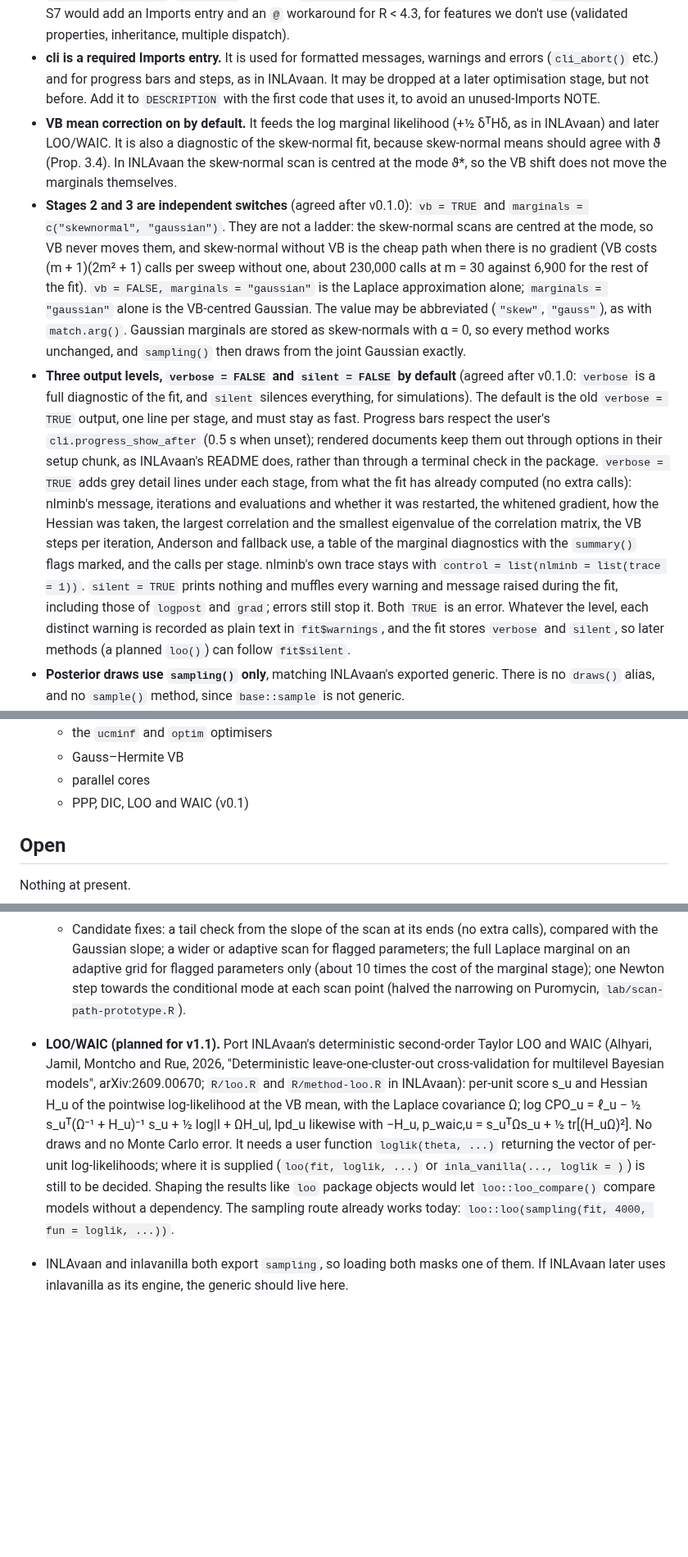
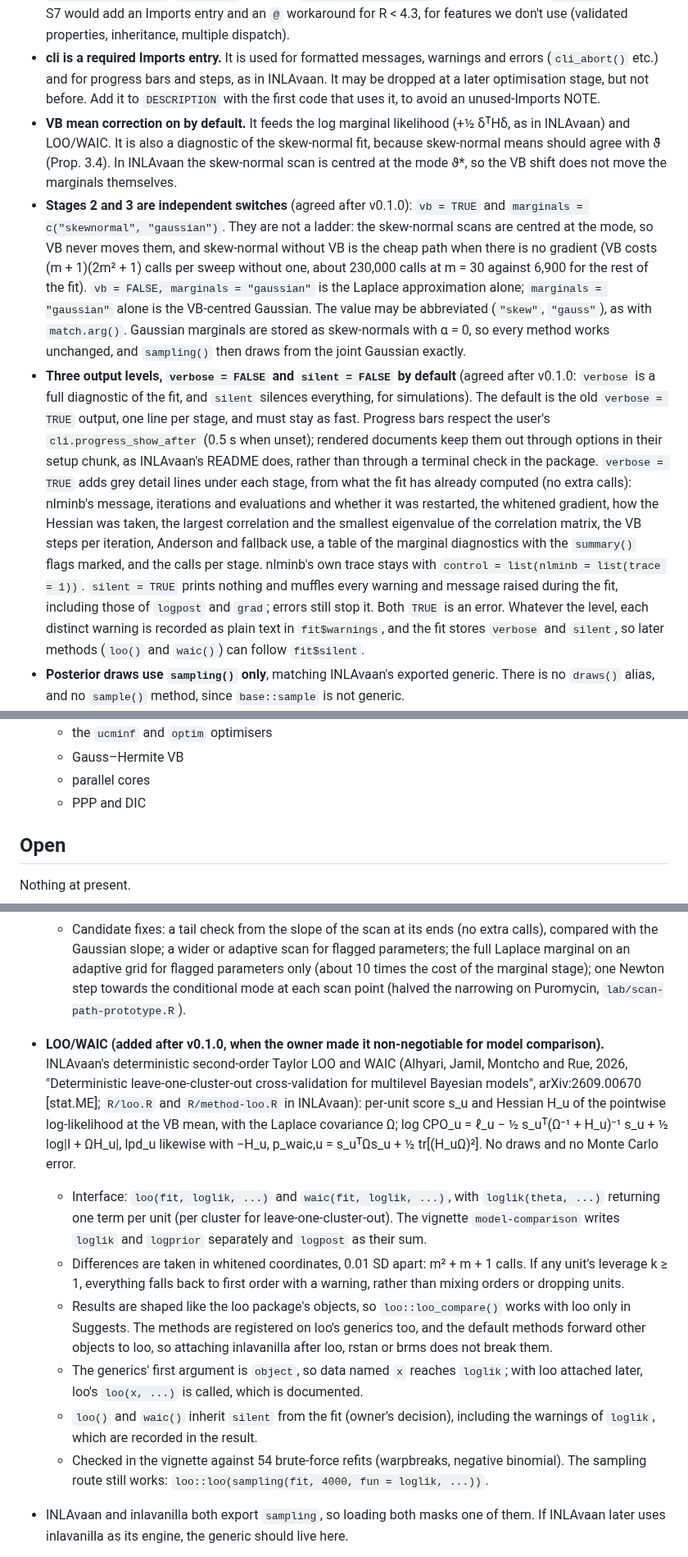
Before and after one commit to haziqj/inlavanilla, a Markdown page: lab/DESIGN.md, 3 parts joined by grey strips. Shown at 82% size. Drawn GitHub-style; blank space fills up the shorter version.

```diff
--- a/lab/DESIGN.md
+++ b/lab/DESIGN.md
@@ -10,9 +10,9 @@ Decisions agreed after `IDEA.md` was written. Where the two disagree, this file
 - **v1 has no transform layer.** `logpost` is written on the unconstrained scale ϑ ∈ ℝᵐ. Including any Jacobian is the user's job: a prior on σ with ϑ = log σ needs `+ theta["log_sigma"]`. The docs must stress this, because forgetting it gives the wrong posterior, not merely a worse approximation. `summary()` reports on the ϑ scale. Natural-scale or derived quantities, such as σ, Σ, or continuous-time SEM drift matrices, come from `sampling(fit, fun = ...)`, and the user summarises the draws. `summary()` takes no `fun` argument for now. Copula draws never call `logpost`, so `nsamp` can be large at almost no cost. The reason for this choice: real constraints are often joint and model-specific (covariance matrices, stable drift matrices), and no generic transform layer can express them.
 - **S3, not S7.** S4 and R6 are ruled out. The fit is a classed list built by one internal constructor, `new_inla_vanilla()`. `summary()` returns a `summary.inla_vanilla` object with its own `print()` method. S7 would add an Imports entry and an `@` workaround for R < 4.3, for features we don't use (validated properties, inheritance, multiple dispatch).
 - **cli is a required Imports entry.** It is used for formatted messages, warnings and errors (`cli_abort()` etc.) and for progress bars and steps, as in INLAvaan. It may be dropped at a later optimisation stage, but not before. Add it to `DESCRIPTION` with the first code that uses it, to avoid an unused-Imports NOTE.
-- **VB mean correction on by default.** It feeds the log marginal likelihood (+½ δᵀHδ, as in INLAvaan) and later LOO/WAIC. It is also a diagnostic of the skew-normal fit, because skew-normal means should agree with ϑ̃ (Prop. 3.4). In INLAvaan the skew-normal scan is centred at the mode ϑ*, so the VB shift does not move the marginals themselves.
+- **VB mean correction on by default.** It feeds the log marginal likelihood (+½ δᵀHδ, as in INLAvaan) and LOO/WAIC. It is also a diagnostic of the skew-normal fit, because skew-normal means should agree with ϑ̃ (Prop. 3.4). In INLAvaan the skew-normal scan is centred at the mode ϑ*, so the VB shift does not move the marginals themselves.
 - **Stages 2 and 3 are independent switches** (agreed after v0.1.0): `vb = TRUE` and `marginals = c("skewnormal", "gaussian")`. They are not a ladder: the skew-normal scans are centred at the mode, so VB never moves them, and skew-normal without VB is the cheap path when there is no gradient (VB costs (m + 1)(2m² + 1) calls per sweep without one, about 230,000 calls at m = 30 against 6,900 for the rest of the fit). `vb = FALSE, marginals = "gaussian"` is the Laplace approximation alone; `marginals = "gaussian"` alone is the VB-centred Gaussian. The value may be abbreviated (`"skew"`, `"gauss"`), as with `match.arg()`. Gaussian marginals are stored as skew-normals with α = 0, so every method works unchanged, and `sampling()` then draws from the joint Gaussian exactly.
-- **Three output levels, `verbose = FALSE` and `silent = FALSE` by default** (agreed after v0.1.0: `verbose` is a full diagnostic of the fit, and `silent` silences everything, for simulations). The default is the old `verbose = TRUE` output, one line per stage, and must stay as fast. Progress bars respect the user's `cli.progress_show_after` (0.5 s when unset); rendered documents keep them out through options in their setup chunk, as INLAvaan's README does, rather than through a terminal check in the package. `verbose = TRUE` adds grey detail lines under each stage, from what the fit has already computed (no extra calls): nlminb's message, iterations and evaluations and whether it was restarted, the whitened gradient, how the Hessian was taken, the largest correlation and the smallest eigenvalue of the correlation matrix, the VB steps per iteration, Anderson and fallback use, a table of the marginal diagnostics with the `summary()` flags marked, and the calls per stage. nlminb's own trace stays with `control = list(nlminb = list(trace = 1))`. `silent = TRUE` prints nothing and muffles every warning and message raised during the fit, including those of `logpost` and `grad`; errors still stop it. Both `TRUE` is an error. Whatever the level, each distinct warning is recorded as plain text in `fit$warnings`, and the fit stores `verbose` and `silent`, so later methods (a planned `loo()`) can follow `fit$silent`.
+- **Three output levels, `verbose = FALSE` and `silent = FALSE` by default** (agreed after v0.1.0: `verbose` is a full diagnostic of the fit, and `silent` silences everything, for simulations). The default is the old `verbose = TRUE` output, one line per stage, and must stay as fast. Progress bars respect the user's `cli.progress_show_after` (0.5 s when unset); rendered documents keep them out through options in their setup chunk, as INLAvaan's README does, rather than through a terminal check in the package. `verbose = TRUE` adds grey detail lines under each stage, from what the fit has already computed (no extra calls): nlminb's message, iterations and evaluations and whether it was restarted, the whitened gradient, how the Hessian was taken, the largest correlation and the smallest eigenvalue of the correlation matrix, the VB steps per iteration, Anderson and fallback use, a table of the marginal diagnostics with the `summary()` flags marked, and the calls per stage. nlminb's own trace stays with `control = list(nlminb = list(trace = 1))`. `silent = TRUE` prints nothing and muffles every warning and message raised during the fit, including those of `logpost` and `grad`; errors still stop it. Both `TRUE` is an error. Whatever the level, each distinct warning is recorded as plain text in `fit$warnings`, and the fit stores `verbose` and `silent`, so later methods (`loo()` and `waic()`) can follow `fit$silent`.
 - **Posterior draws use `sampling()` only**, matching INLAvaan's exported generic. There is no `draws()` alias, and no `sample()` method, since `base::sample` is not generic.
 - **One method per stage**, keeping INLAvaan's defaults:
   - skew-normal marginals
@@ -25,7 +25,7 @@ Decisions agreed after `IDEA.md` was written. Where the two disagree, this file
   - the `ucminf` and `optim` optimisers
   - Gauss–Hermite VB
   - parallel cores
-  - PPP, DIC, LOO and WAIC (v0.1)
+  - PPP and DIC
 
 ## Open
 
@@ -68,7 +68,13 @@ Nothing at present.
   - Decision (after the MCMC checks): this is the known boundary limitation of the skew-normal, documented in the INLAvaan manuscript, and smaller on the natural scale. inlavanilla matches INLAvaan here, which is what matters. Keep `tails`, NMAD and the VB checks; compute INLAvaan's `scan_end_mass` (here 0.0031 for `logv_x2` and 0.0019 for `logv_dem65`, the two largest). No further MCMC calibration.
   - Later the package owner left the use of the diagnostics to us ("fire warnings"), with a vignette explaining them. So: one fit-time `inlavanilla_diagnostics_warning` (heavy tails, NMAD > 0.1, scan-end mass > 0.05, VB shift > 1 SD or fallback, at INLAvaan's levels; `R/diagnostics.R`), `summary()` flags scan-end mass > 0.05, and `vignettes/diagnostics.qmd` explains every check. Every document's fits stay silent.
   - Candidate fixes: a tail check from the slope of the scan at its ends (no extra calls), compared with the Gaussian slope; a wider or adaptive scan for flagged parameters; the full Laplace marginal on an adaptive grid for flagged parameters only (about 10 times the cost of the marginal stage); one Newton step towards the conditional mode at each scan point (halved the narrowing on Puromycin, `lab/scan-path-prototype.R`).
-- **LOO/WAIC (planned for v1.1).** Port INLAvaan's deterministic second-order Taylor LOO and WAIC (Alhyari, Jamil, Montcho and Rue, 2026, "Deterministic leave-one-cluster-out cross-validation for multilevel Bayesian models", arXiv:2609.00670; `R/loo.R` and `R/method-loo.R` in INLAvaan): per-unit score s_u and Hessian H_u of the pointwise log-likelihood at the VB mean, with the Laplace covariance Ω; log CPO_u = ℓ_u − ½ s_uᵀ(Ω⁻¹ + H_u)⁻¹ s_u + ½ log|I + ΩH_u|, lpd_u likewise with −H_u, p_waic,u = s_uᵀΩs_u + ½ tr[(H_uΩ)²]. No draws and no Monte Carlo error. It needs a user function `loglik(theta, ...)` returning the vector of per-unit log-likelihoods; where it is supplied (`loo(fit, loglik, ...)` or `inla_vanilla(..., loglik = )`) is still to be decided. Shaping the results like `loo` package objects would let `loo::loo_compare()` compare models without a dependency. The sampling route already works today: `loo::loo(sampling(fit, 4000, fun = loglik, ...))`.
+- **LOO/WAIC (added after v0.1.0, when the owner made it non-negotiable for model comparison).** INLAvaan's deterministic second-order Taylor LOO and WAIC (Alhyari, Jamil, Montcho and Rue, 2026, "Deterministic leave-one-cluster-out cross-validation for multilevel Bayesian models", arXiv:2609.00670 [stat.ME]; `R/loo.R` and `R/method-loo.R` in INLAvaan): per-unit score s_u and Hessian H_u of the pointwise log-likelihood at the VB mean, with the Laplace covariance Ω; log CPO_u = ℓ_u − ½ s_uᵀ(Ω⁻¹ + H_u)⁻¹ s_u + ½ log|I + ΩH_u|, lpd_u likewise with −H_u, p_waic,u = s_uᵀΩs_u + ½ tr[(H_uΩ)²]. No draws and no Monte Carlo error.
+  - Interface: `loo(fit, loglik, ...)` and `waic(fit, loglik, ...)`, with `loglik(theta, ...)` returning one term per unit (per cluster for leave-one-cluster-out). The vignette `model-comparison` writes `loglik` and `logprior` separately and `logpost` as their sum.
+  - Differences are taken in whitened coordinates, 0.01 SD apart: m² + m + 1 calls. If any unit's leverage k ≥ 1, everything falls back to first order with a warning, rather than mixing orders or dropping units.
+  - Results are shaped like the loo package's objects, so `loo::loo_compare()` works with loo only in Suggests. The methods are registered on loo's generics too, and the default methods forward other objects to loo, so attaching inlavanilla after loo, rstan or brms does not break them.
+  - The generics' first argument is `object`, so data named `x` reaches `loglik`; with loo attached later, loo's `loo(x, ...)` is called, which is documented.
+  - `loo()` and `waic()` inherit `silent` from the fit (owner's decision), including the warnings of `loglik`, which are recorded in the result.
+  - Checked in the vignette against 54 brute-force refits (warpbreaks, negative binomial). The sampling route still works: `loo::loo(sampling(fit, 4000, fun = loglik, ...))`.
 - INLAvaan and inlavanilla both export `sampling`, so loading both masks one of them. If INLAvaan later uses inlavanilla as its engine, the generic should live here.
 - **Transform layer, as a wrapper around the engine.** Given `transform`, build an unconstrained `logpost(ginv(ϑ)) + log|det J|` and its gradient, run the unchanged v1 engine, then post-process the summaries. Size-1 blocks map the skew-normal back analytically; joint blocks go through the draws. It would support:
   - named elementwise transforms (`"log"`, `"logit"`, `"tanh"`);
```
Also changed, not shown: .claude/CLAUDE.md (+8 -3 lines).
